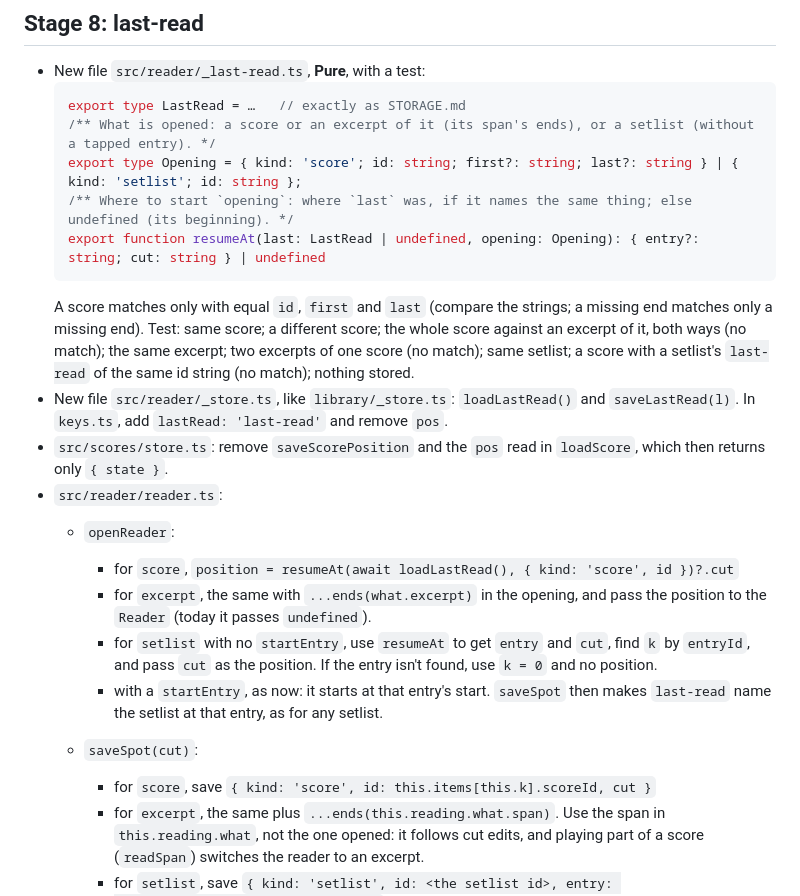
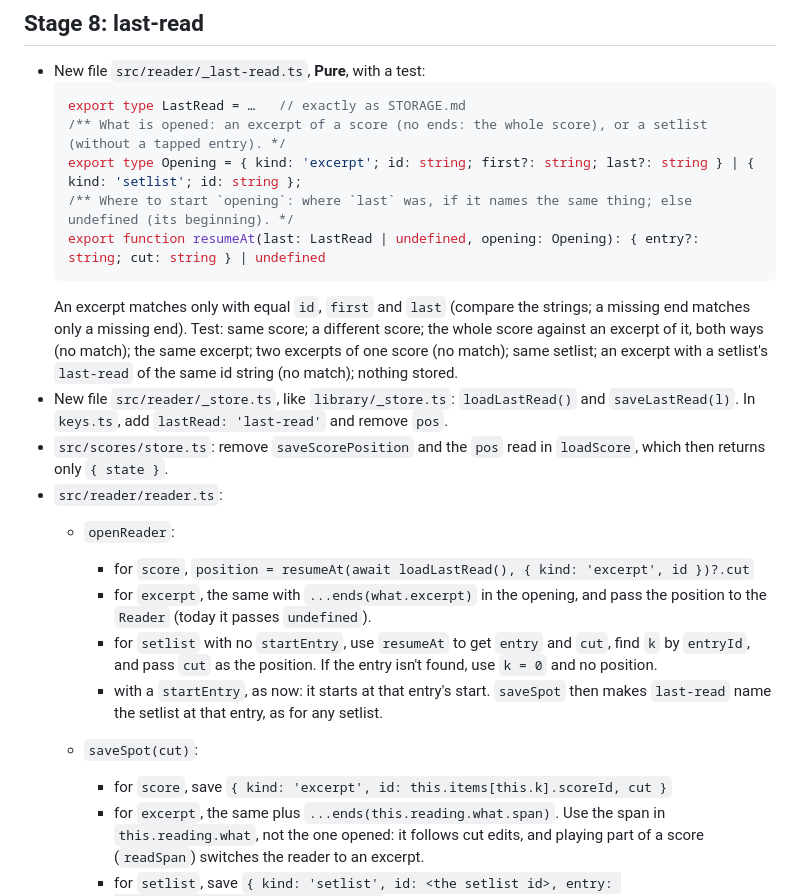
Before and after one commit to goodgriefgnome/volti, a Markdown page: STORAGE-PLAN.md, the part around the change. Rendered like a GitHub page.

````diff
--- a/STORAGE-PLAN.md
+++ b/STORAGE-PLAN.md
@@ -351,15 +351,15 @@ Update `folder`'s comment.
 - New file `src/reader/_last-read.ts`, **Pure**, with a test:
   ```ts
   export type LastRead = …   // exactly as STORAGE.md
-  /** What is opened: a score or an excerpt of it (its span's ends), or a setlist (without a tapped entry). */
-  export type Opening = { kind: 'score'; id: string; first?: string; last?: string } | { kind: 'setlist'; id: string };
+  /** What is opened: an excerpt of a score (no ends: the whole score), or a setlist (without a tapped entry). */
+  export type Opening = { kind: 'excerpt'; id: string; first?: string; last?: string } | { kind: 'setlist'; id: string };
   /** Where to start `opening`: where `last` was, if it names the same thing; else undefined (its beginning). */
   export function resumeAt(last: LastRead | undefined, opening: Opening): { entry?: string; cut: string } | undefined
   ```
-  A score matches only with equal `id`, `first` and `last` (compare the strings; a missing end
+  An excerpt matches only with equal `id`, `first` and `last` (compare the strings; a missing end
   matches only a missing end). Test: same score; a different score; the whole score against an
   excerpt of it, both ways (no match); the same excerpt; two excerpts of one score (no match);
-  same setlist; a score with a setlist's `last-read` of the same id string (no match); nothing
+  same setlist; an excerpt with a setlist's `last-read` of the same id string (no match); nothing
   stored.
 - New file `src/reader/_store.ts`, like `library/_store.ts`: `loadLastRead()` and
   `saveLastRead(l)`. In `keys.ts`, add `lastRead: 'last-read'` and remove `pos`.
@@ -367,7 +367,7 @@ Update `folder`'s comment.
   returns only `{ state }`.
 - `src/reader/reader.ts`:
   - `openReader`:
-    - for `score`, `position = resumeAt(await loadLastRead(), { kind: 'score', id })?.cut`
+    - for `score`, `position = resumeAt(await loadLastRead(), { kind: 'excerpt', id })?.cut`
     - for `excerpt`, the same with `...ends(what.excerpt)` in the opening, and pass the position
       to the `Reader` (today it passes `undefined`).
     - for `setlist` with no `startEntry`, use `resumeAt` to get `entry` and `cut`, find `k` by
@@ -376,7 +376,7 @@ Update `folder`'s comment.
     - with a `startEntry`, as now: it starts at that entry's start. `saveSpot` then makes
       `last-read` name the setlist at that entry, as for any setlist.
   - `saveSpot(cut)`:
-    - for `score`, save `{ kind: 'score', id: this.items[this.k].scoreId, cut }`
+    - for `score`, save `{ kind: 'excerpt', id: this.items[this.k].scoreId, cut }`
     - for `excerpt`, the same plus `...ends(this.reading.what.span)`. Use the span in
       `this.reading.what`, not the one opened: it follows cut edits, and playing part of a score
       (`readSpan`) switches the reader to an excerpt.
````
Also changed, not shown: STORAGE.md (+4 -3 lines).
